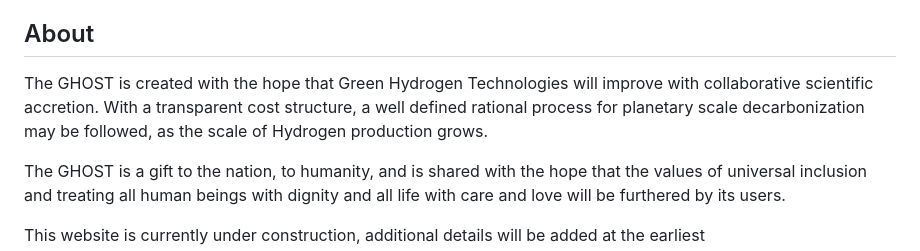
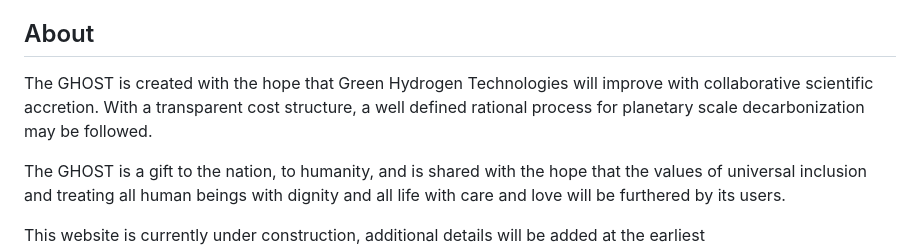
Before and after one commit to GHOST-ngo/ghost-web, a Markdown page: README.md, the part around the change. Rendered like a GitHub page.

Commit message:
dangling phrase removed

```diff
--- a/README.md
+++ b/README.md
@@ -68,7 +68,7 @@ could plan for expansion within 2-6 months for this scale-up.
 
 ## About
 
-The GHOST is created with the hope that Green Hydrogen Technologies will improve with collaborative scientific accretion.  With a transparent cost structure, a well defined rational process for planetary scale decarbonization may be followed, as the scale of Hydrogen production grows.
+The GHOST is created with the hope that Green Hydrogen Technologies will improve with collaborative scientific accretion.  With a transparent cost structure, a well defined rational process for planetary scale decarbonization may be followed.
 
 The GHOST is a gift to the nation, to humanity, and is shared with the hope that the values of universal inclusion and treating all human beings with dignity and all life with care and love will be furthered by its users.
 
```
